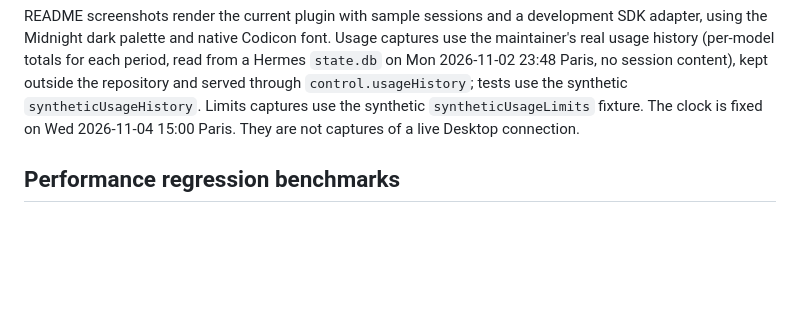
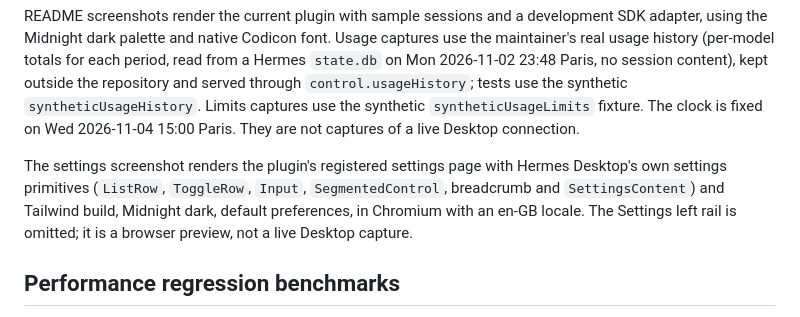
Before and after one commit to V1rgul/hermes-plugin-t3sidebar, a Markdown page: docs/development.md, the part around the change. GitHub-like rendering; blank space fills up the shorter version.

```diff
--- a/docs/development.md
+++ b/docs/development.md
@@ -19,6 +19,8 @@ npm run harness
 Open `http://127.0.0.1:4173`. The right-hand panel is a labeled test workspace, not an alternative chat implementation. The harness renders Codicons with Desktop's pinned `@vscode/codicons` font (unit tests keep the SVG test adapter), and gives each synthetic project its own native icon and palette color. Browser tests write screenshots to `t3-sidebar-ui-verification/` under `TMPDIR` (or the Hermes scratch directory when unset). The README's maintained screenshots live in `docs/images/`.
 
 README screenshots render the current plugin with sample sessions and a development SDK adapter, using the Midnight dark palette and native Codicon font. Usage captures use the maintainer's real usage history (per-model totals for each period, read from a Hermes `state.db` on Mon 2026-11-02 23:48 Paris, no session content), kept outside the repository and served through `control.usageHistory`; tests use the synthetic `syntheticUsageHistory`. Limits captures use the synthetic `syntheticUsageLimits` fixture. The clock is fixed on Wed 2026-11-04 15:00 Paris. They are not captures of a live Desktop connection.
+
+The settings screenshot renders the plugin's registered settings page with Hermes Desktop's own settings primitives (`ListRow`, `ToggleRow`, `Input`, `SegmentedControl`, breadcrumb and `SettingsContent`) and Tailwind build, Midnight dark, default preferences, in Chromium with an en-GB locale. The Settings left rail is omitted; it is a browser preview, not a live Desktop capture.
 
 ## Performance regression benchmarks
 
```
Also changed, not shown: README.md (+2 -0 lines), docs/images/limits.png, docs/images/settings.png (added).
